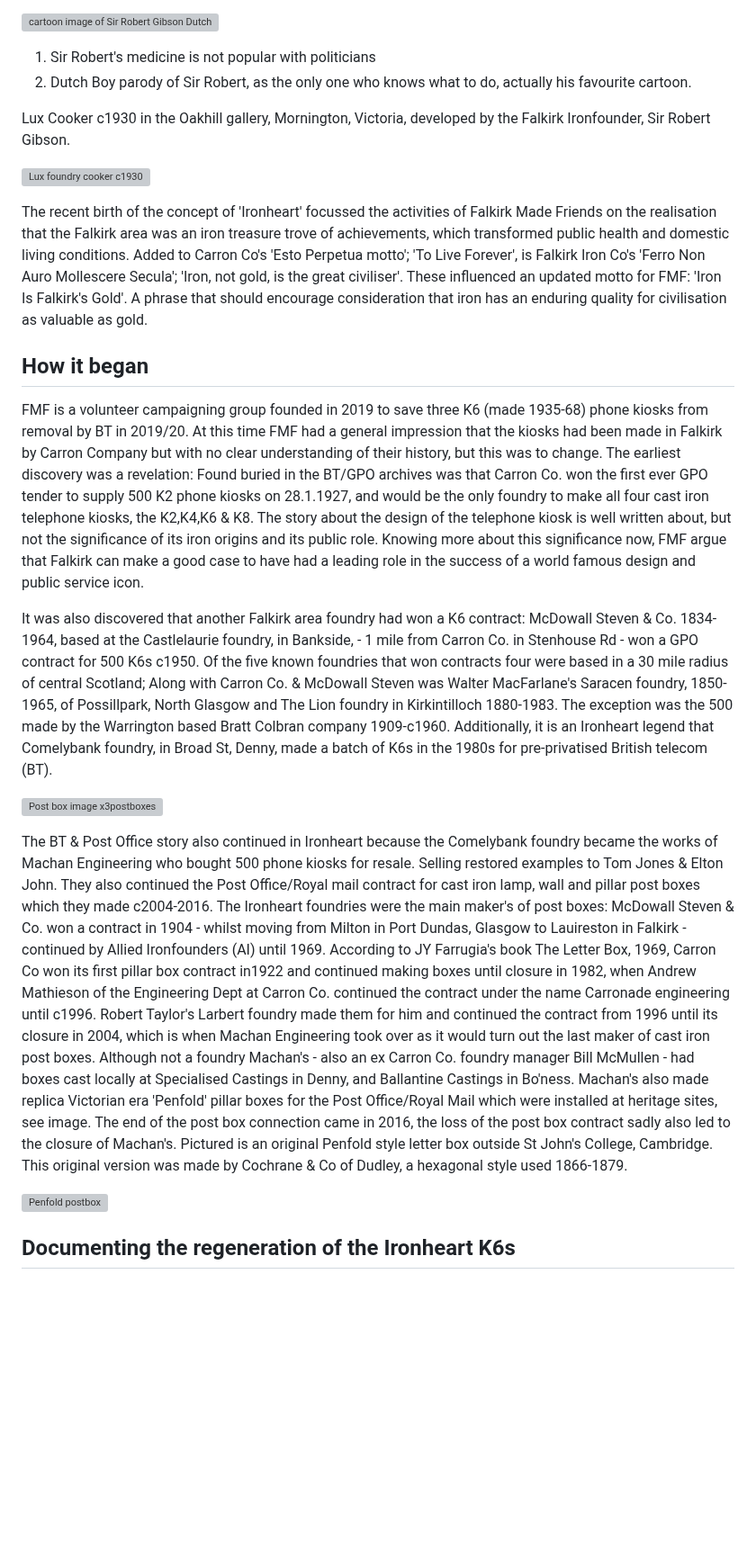
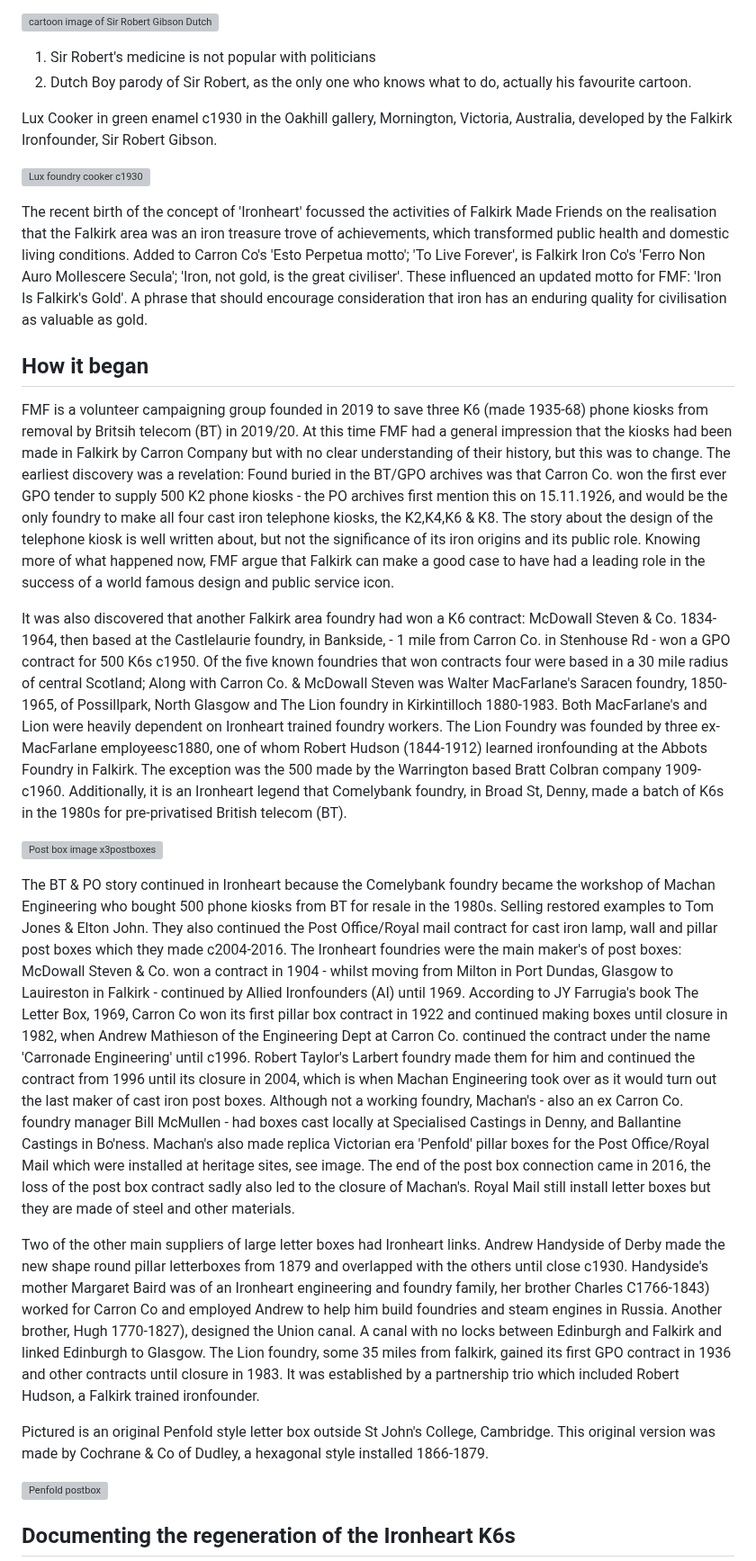
Before and after one commit to jham005/esto-perpetua, a Markdown page: src/pages/1.md, the part around one of its changes. Shown at 90% size. Rendered like a GitHub page; blank space fills up the shorter version; grey boxes are pictures that could not be loaded.

```diff
--- a/src/pages/1.md
+++ b/src/pages/1.md
@@ -22,7 +22,7 @@ Carron Co. was the first Ironheart foundry - one of the first planned modern lar
 1. Sir Robert's medicine is not popular with politicians
 2. Dutch Boy parody of Sir Robert, as the only one who knows what to do, actually his favourite cartoon.
 
-Lux Cooker c1930 in the Oakhill gallery, Mornington, Victoria, developed by the Falkirk Ironfounder, Sir Robert Gibson.
+Lux Cooker in green enamel c1930 in the Oakhill gallery, Mornington, Victoria, Australia, developed by the Falkirk Ironfounder, Sir Robert Gibson.
 
 ![Lux foundry cooker c1930](Lux-foundry-cooker-Morninton "L")
 
@@ -30,15 +30,19 @@ The recent birth of the concept of 'Ironheart' focussed the  activities of Falki
 
 ## How it began
 
-FMF is a volunteer campaigning group founded in 2019 to save three K6 (made 1935-68) phone kiosks from removal by BT in 2019/20. At this time FMF had a general impression that the kiosks had been made in Falkirk by Carron Company but with no clear understanding of their history, but this was to change. The earliest discovery was a revelation: Found buried in the BT/GPO archives was that Carron Co. won the first ever GPO tender to supply 500 K2 phone kiosks on 28.1.1927, and would be the only foundry to make all four cast iron telephone kiosks, the K2,K4,K6 & K8. The story about the design of the telephone kiosk is well written about, but not the significance of its iron origins and its public role. Knowing more about this significance now, FMF argue that Falkirk can make a good case to have had a leading role in the success of a world famous design and public service icon.
+FMF is a volunteer campaigning group founded in 2019 to save three K6 (made 1935-68) phone kiosks from removal by Britsih telecom (BT) in 2019/20. At this time FMF had a general impression that the kiosks had been made in Falkirk by Carron Company but with no clear understanding of their history, but this was to change. The earliest discovery was a revelation: Found buried in the BT/GPO archives was that Carron Co. won the first ever GPO tender to supply 500 K2 phone kiosks - the PO archives first mention this on 15.11.1926, and would be the only foundry to make all four cast iron telephone kiosks, the K2,K4,K6 & K8. The story about the design of the telephone kiosk is well written about, but not the significance of its iron origins and its public role. Knowing more of what happened now, FMF argue that Falkirk can make a good case to have had a leading role in the success of a world famous design and public service icon.
 
-It was also discovered that another Falkirk area foundry had won a K6 contract: McDowall Steven & Co. 1834-1964, based at the Castlelaurie foundry, in Bankside, - 1 mile from Carron Co. in Stenhouse Rd - won a GPO contract for 500 K6s c1950. Of the five known foundries that won contracts four were based in a 30 mile radius of central Scotland; Along with Carron Co. & McDowall Steven was Walter MacFarlane's Saracen foundry, 1850-1965, of Possillpark, North Glasgow and The Lion foundry in Kirkintilloch 1880-1983. The exception was the 500 made by the Warrington based Bratt Colbran company 1909-c1960. Additionally, it is an Ironheart legend that Comelybank foundry, in Broad St, Denny, made a batch of K6s in the 1980s for pre-privatised British telecom (BT).
+It was also discovered that another Falkirk area foundry had won a K6 contract: McDowall Steven & Co. 1834-1964, then based at the Castlelaurie foundry, in Bankside, - 1 mile from Carron Co. in Stenhouse Rd - won a GPO contract for 500 K6s c1950. Of the five known foundries that won contracts four were based in a 30 mile radius of central Scotland; Along with Carron Co. & McDowall Steven was Walter MacFarlane's Saracen foundry, 1850-1965, of Possillpark, North Glasgow and The Lion foundry in Kirkintilloch 1880-1983. Both MacFarlane's and Lion were heavily dependent on Ironheart trained foundry workers. The Lion Foundry was founded by three ex-MacFarlane employeesc1880, one of whom Robert Hudson (1844-1912) learned ironfounding at the Abbots Foundry in Falkirk.
+The exception was the 500 made by the Warrington based Bratt Colbran company 1909-c1960. Additionally, it is an Ironheart legend that Comelybank foundry, in Broad St, Denny, made a batch of K6s in the 1980s for pre-privatised British telecom (BT).
 
 ![Post box image x3postboxes](postboxesx3)
 
-The BT & Post Office story also continued in Ironheart because the Comelybank foundry became the works of Machan Engineering who bought 500 phone kiosks for resale. Selling restored examples to Tom Jones & Elton John. They also continued the Post Office/Royal mail contract for cast iron lamp, wall and pillar post boxes which they made c2004-2016.
-The Ironheart foundries were the main maker's of post boxes: McDowall Steven & Co. won a contract in 1904 - whilst moving from Milton in Port Dundas, Glasgow to Lauireston in Falkirk - continued by Allied Ironfounders (AI) until 1969. According to JY Farrugia's book The Letter Box, 1969, Carron Co won its first pillar box contract in1922 and continued making boxes until closure in 1982, when Andrew Mathieson of the Engineering Dept at Carron Co. continued the contract under the name Carronade engineering until c1996. Robert Taylor's Larbert foundry made them for him and continued the contract from 1996 until its closure in 2004, which is when Machan Engineering took over as it would turn out the last maker of cast iron post boxes. Although not a foundry Machan's - also an ex Carron Co. foundry manager Bill McMullen - had boxes cast locally at Specialised Castings in Denny, and Ballantine Castings in Bo'ness. Machan's also made replica Victorian era 'Penfold' pillar boxes for the Post Office/Royal Mail which were installed at heritage sites, see image. The end of the post box connection came in 2016, the loss of the post box contract sadly also led to the closure of Machan's.
-Pictured is an original Penfold style letter box outside St John's College, Cambridge. This original version was made by Cochrane & Co of Dudley, a hexagonal style used 1866-1879.
+The BT & PO story continued in Ironheart because the Comelybank foundry became the workshop of Machan Engineering who bought 500 phone kiosks from BT for resale in the 1980s. Selling restored examples to Tom Jones & Elton John. They also continued the Post Office/Royal mail contract for cast iron lamp, wall and pillar post boxes which they made c2004-2016.
+The Ironheart foundries were the main maker's of post boxes: McDowall Steven & Co. won a contract in 1904 - whilst moving from Milton in Port Dundas, Glasgow to Lauireston in Falkirk - continued by Allied Ironfounders (AI) until 1969. According to JY Farrugia's book The Letter Box, 1969, Carron Co won its first pillar box contract in 1922 and continued making boxes until closure in 1982, when Andrew Mathieson of the Engineering Dept at Carron Co. continued the contract under the name 'Carronade Engineering' until c1996. Robert Taylor's Larbert foundry made them for him and continued the contract from 1996 until its closure in 2004, which is when Machan Engineering took over as it would turn out the last maker of cast iron post boxes. Although not a working foundry, Machan's - also an ex Carron Co. foundry manager Bill McMullen - had boxes cast locally at Specialised Castings in Denny, and Ballantine Castings in Bo'ness. Machan's also made replica Victorian era 'Penfold' pillar boxes for the Post Office/Royal Mail which were installed at heritage sites, see image. The end of the post box connection came in 2016, the loss of the post box contract sadly also led to the closure of Machan's. Royal Mail still install letter boxes but they are made of steel and other materials.
+
+Two of the other main suppliers of large letter boxes had Ironheart links. Andrew Handyside of Derby made the new shape round pillar letterboxes from 1879 and overlapped with the others until close c1930. Handyside's mother Margaret Baird was of an Ironheart engineering and foundry family, her brother Charles C1766-1843) worked for Carron Co and employed Andrew to help him build foundries and steam engines in Russia. Another brother, Hugh 1770-1827), designed the Union canal. A canal with no locks between Edinburgh and Falkirk and linked Edinburgh to Glasgow.  The Lion foundry, some 35 miles from falkirk, gained its first GPO contract in 1936 and other contracts until closure in 1983. It was established by a partnership trio which included Robert Hudson, a Falkirk trained ironfounder.
+
+Pictured is an original Penfold style letter box outside St John's College, Cambridge. This original version was made by Cochrane & Co of Dudley, a hexagonal style installed 1866-1879.
 
 ![Penfold postbox](penfoldboxCambridge)
 
```
Also changed, not shown: other parts of src/pages/1.md (+3 -1 lines).
